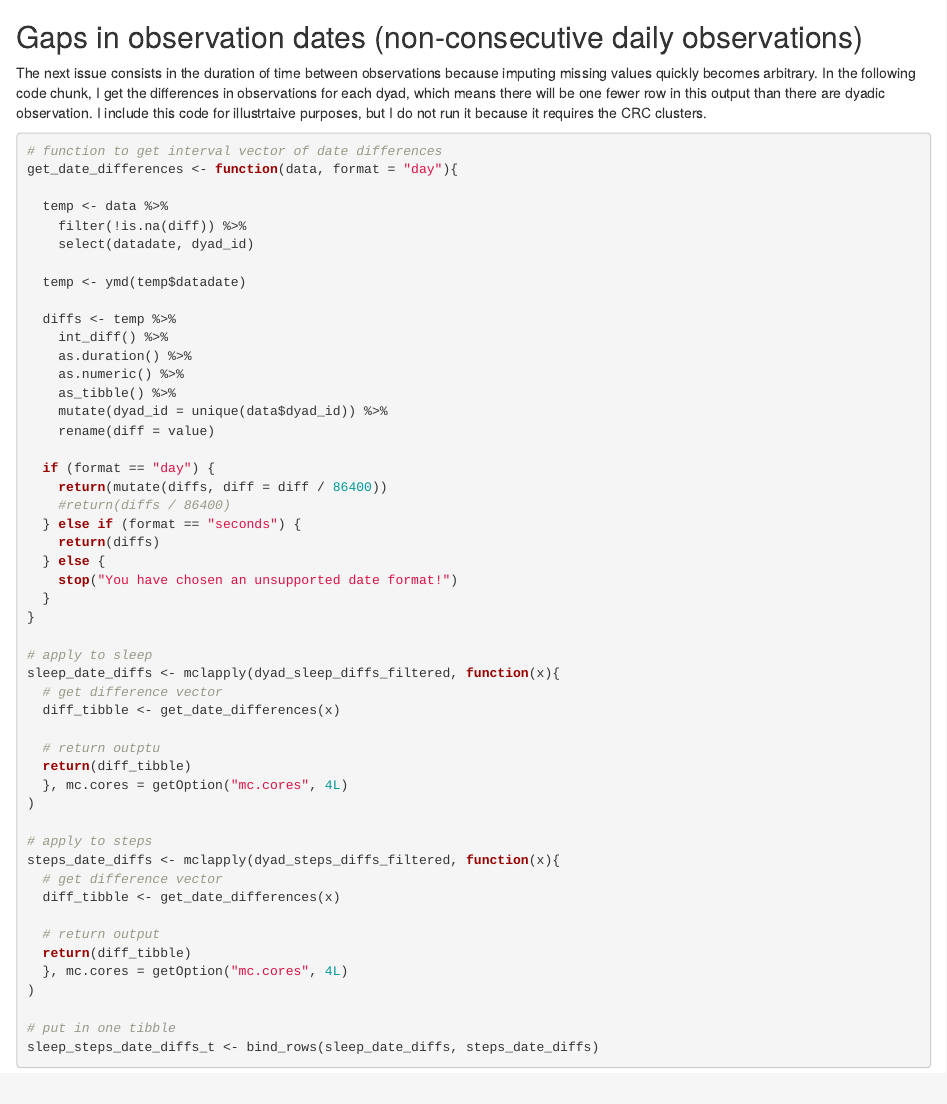
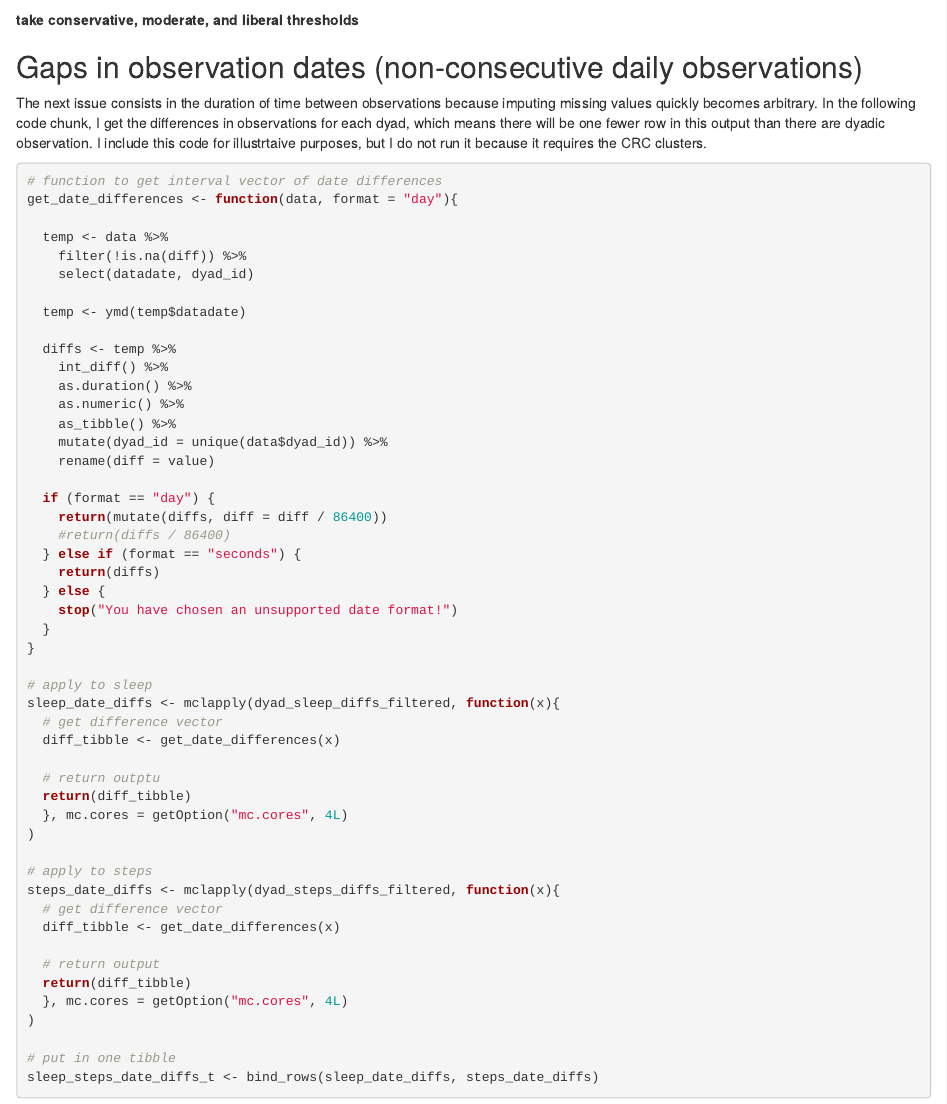
Before and after one commit to brandonsepulvado/dyadic_trajectory_correlates, an R Markdown document (missing_data_pt_2.Rmd): the page in a window 1100 px wide, from 8780 px down. Rendered offline with R 4.5, knitr and Pandoc, with nearby package versions; drawn as R Markdown's standard HTML page in place of the format the file asks for; some code elsewhere in the file could not run offline.

````diff
--- a/missing_data_pt_2.Rmd
+++ b/missing_data_pt_2.Rmd
@@ -326,7 +326,7 @@
        x = "Minimum proportion of non-missing dyadic observations",
        y = "Proportion of dyads remaining")
 ```
-
+**take conservative, moderate, and liberal thresholds**
 
 
 ## Gaps in observation dates (non-consecutive daily observations)
````
